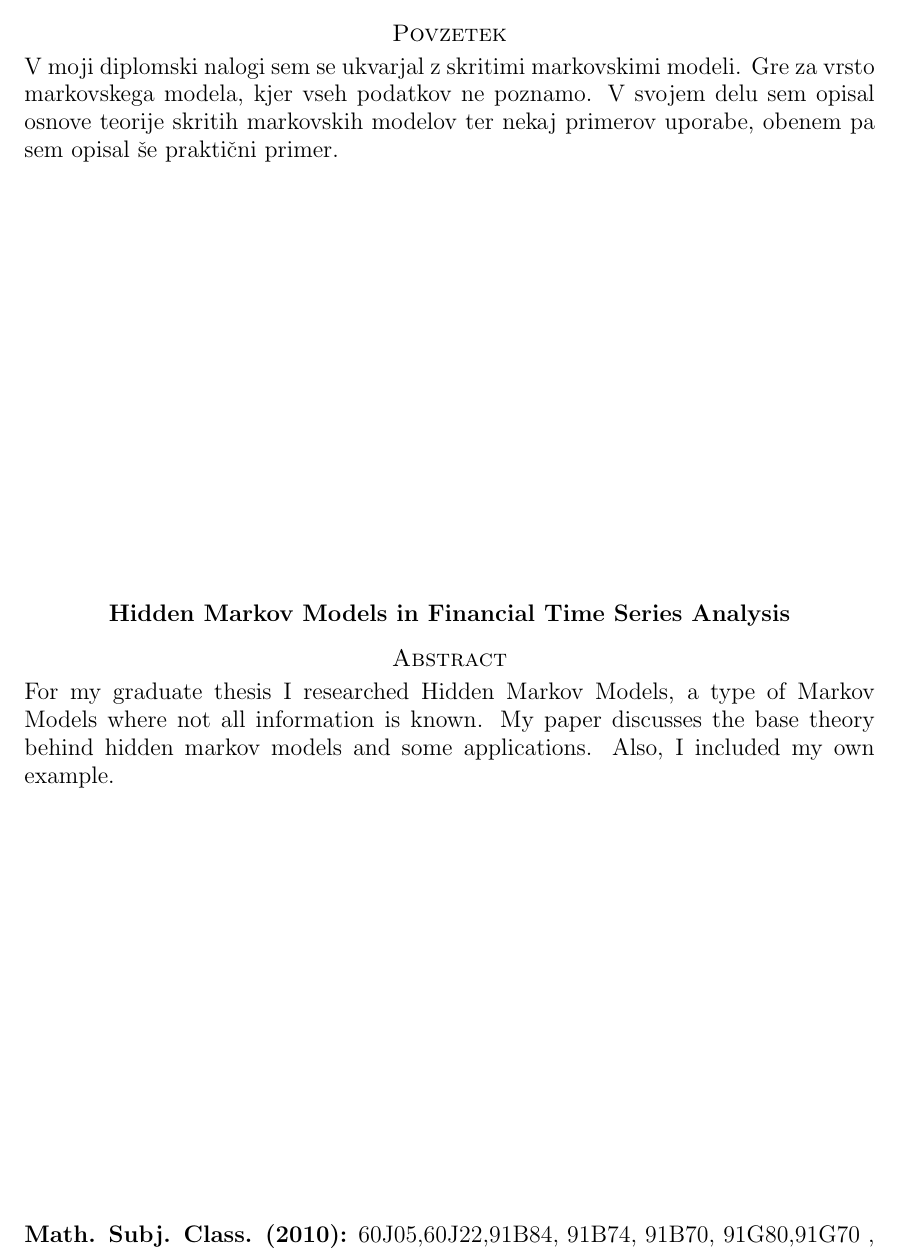
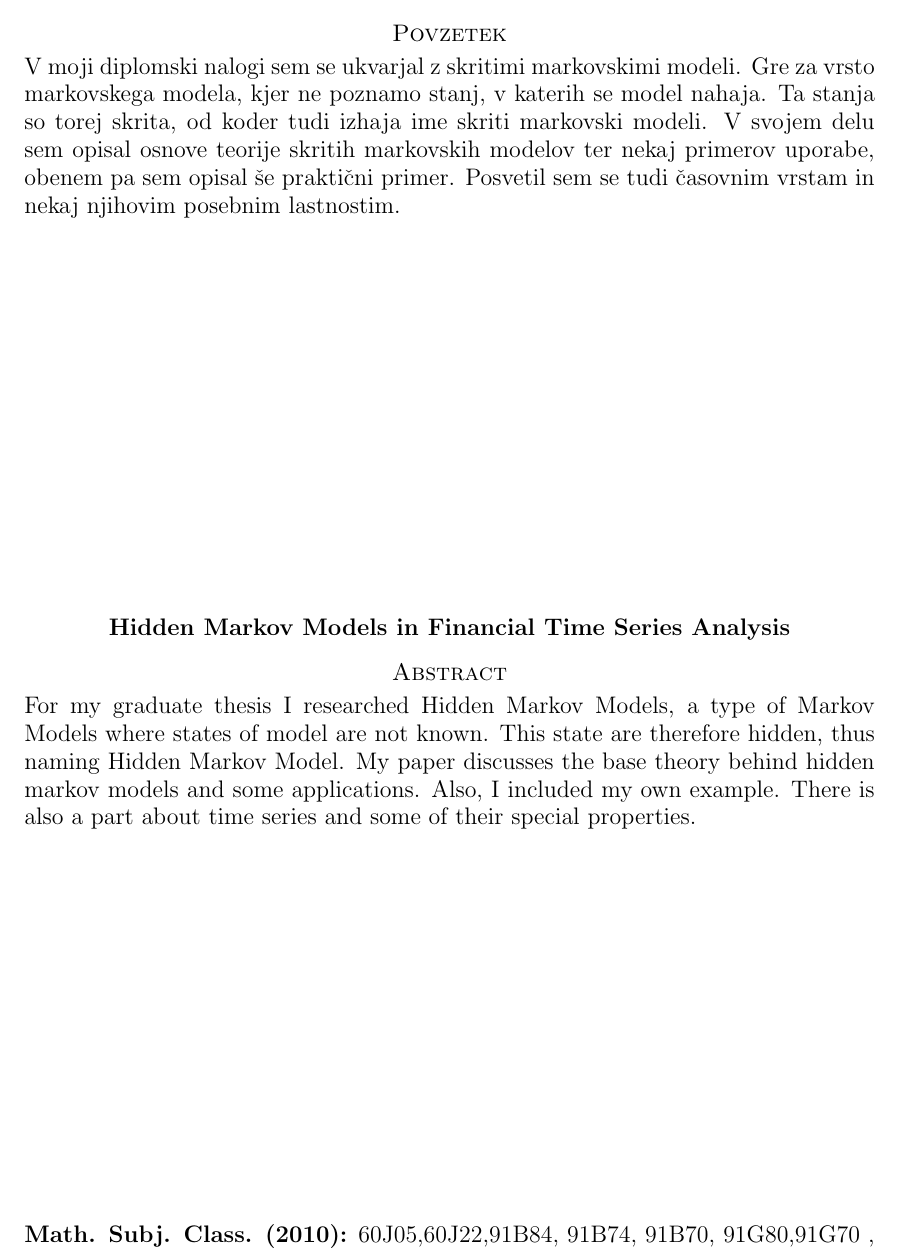
Before and after one commit to mpracek/Diploma, a LaTeX paper (dipl-sem-martin-pracek.tex): part of page 3 of 29, cut so that both start at the same text. Compiled offline with pdfLaTeX; the source files are stored in an older character set and shown here as Unicode; a LaTeX package or settings file that is missing is left out.

Commit message:
txs auto checkin

```diff
--- a/dipl-sem-martin-pracek.tex
+++ b/dipl-sem-martin-pracek.tex
@@ -101,14 +101,14 @@
 {\sc Povzetek}
 \end{center}
 % tekst povzetka v slovenscini
-V moji diplomski nalogi sem se ukvarjal z skritimi markovskimi modeli. Gre za vrsto markovskega modela, kjer vseh podatkov ne poznamo. V svojem delu sem opisal osnove teorije skritih markovskih modelov ter nekaj primerov uporabe, obenem pa sem opisal še praktični primer.
+V moji diplomski nalogi sem se ukvarjal z skritimi markovskimi modeli. Gre za vrsto markovskega modela, kjer ne poznamo stanj, v katerih se model nahaja. Ta stanja so torej skrita, od koder tudi izhaja ime skriti markovski modeli. V svojem delu sem opisal osnove teorije skritih markovskih modelov ter nekaj primerov uporabe, obenem pa sem opisal še praktični primer. Posvetil sem se tudi časovnim vrstam in nekaj njihovim posebnim lastnostim.
 \vfill
 \begin{center}
 {\bf Hidden Markov Models in Financial Time Series Analysis}\\[3mm] % prevod slovenskega naslova dela
 {\sc Abstract}
 \end{center}
 % tekst povzetka v anglescini
-For my graduate thesis I researched Hidden Markov Models, a type of Markov Models where not all information is known. My paper discusses the base theory behind hidden markov models and some applications. Also, I included my own example.
+For my graduate thesis I researched Hidden Markov Models, a type of Markov Models where states of model are not known. This state are therefore hidden, thus naming Hidden Markov Model. My paper discusses the base theory behind hidden markov models and some applications. Also, I included my own example. There is also a part about time series and some of their special properties.
 
 \vfill\noindent
 {\bf Math. Subj. Class. (2010):}  	60J05,60J22,91B84, 	91B74, 	91B70, 	91G80,91G70 , 	65K05 \\[1mm]
```
